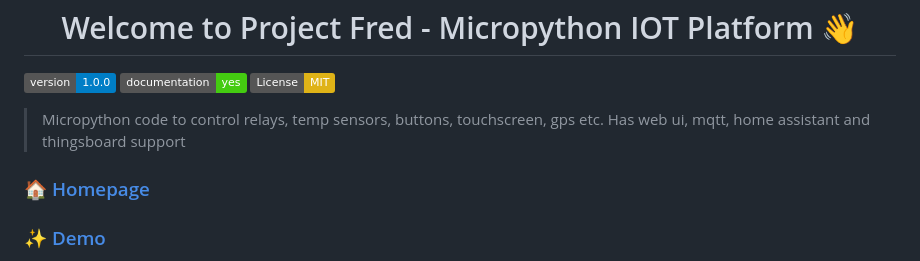
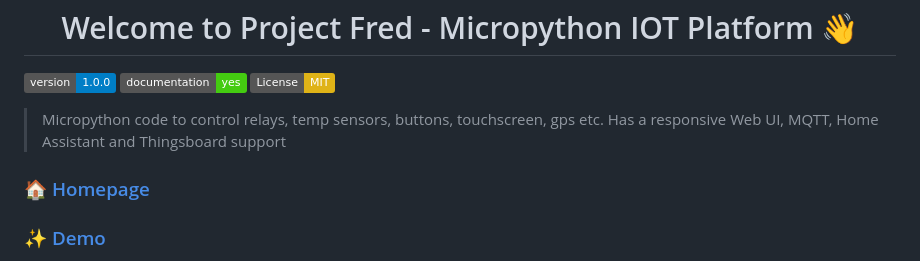
Before and after one commit to wolfen351/public-micropython-iot-platform, a Markdown page: README.md, the part around the change. GitHub-like rendering; badges without logos.

```diff
--- a/README.md
+++ b/README.md
@@ -9,7 +9,7 @@
   </a>
 </p>
 
-> Micropython code to control relays, temp sensors, buttons, touchscreen, gps etc. Has web ui, mqtt, home assistant and thingsboard support
+> Micropython code to control relays, temp sensors, buttons, touchscreen, gps etc. Has a responsive Web UI, MQTT, Home Assistant and Thingsboard support
 
 ### 🏠 [Homepage](https://github.com/wolfen351/public-micropython-iot-platform)
 
```
